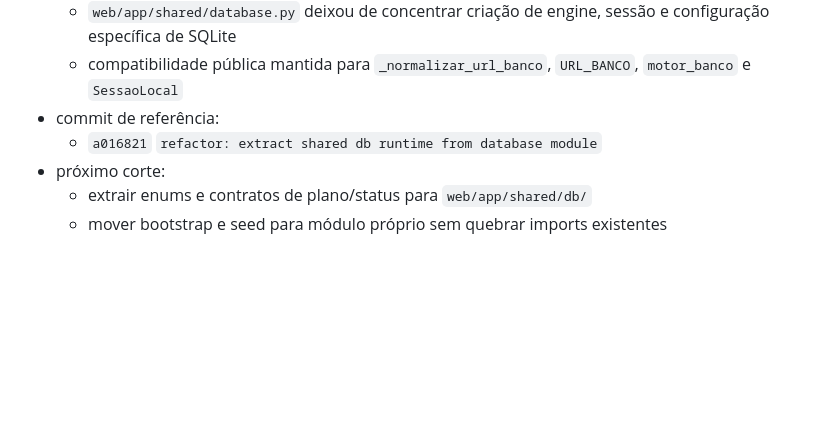
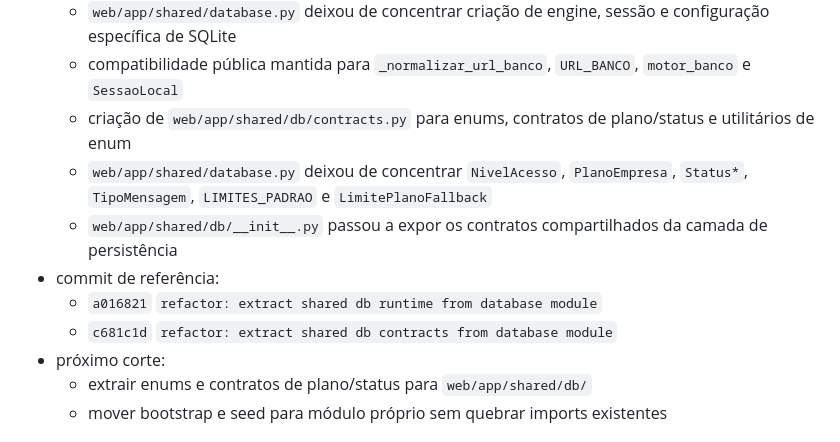
Before and after one commit to gstarielio-hash/tarie.ia, a Markdown page: docs/roadmap_execucao_funcional_web_mobile.md, the part around the change. Rendered like a GitHub page; blank space fills up the shorter version.

Commit message:
docs: record shared db contracts extraction progress

```diff
--- a/docs/roadmap_execucao_funcional_web_mobile.md
+++ b/docs/roadmap_execucao_funcional_web_mobile.md
@@ -340,8 +340,12 @@ Status em 2026-03-20:
   - criação de `web/app/shared/db/__init__.py` para reexportar o runtime compartilhado
   - `web/app/shared/database.py` deixou de concentrar criação de engine, sessão e configuração específica de SQLite
   - compatibilidade pública mantida para `_normalizar_url_banco`, `URL_BANCO`, `motor_banco` e `SessaoLocal`
+  - criação de `web/app/shared/db/contracts.py` para enums, contratos de plano/status e utilitários de enum
+  - `web/app/shared/database.py` deixou de concentrar `NivelAcesso`, `PlanoEmpresa`, `Status*`, `TipoMensagem`, `LIMITES_PADRAO` e `LimitePlanoFallback`
+  - `web/app/shared/db/__init__.py` passou a expor os contratos compartilhados da camada de persistência
 - commit de referência:
   - `a016821` `refactor: extract shared db runtime from database module`
+  - `c681c1d` `refactor: extract shared db contracts from database module`
 - próximo corte:
   - extrair enums e contratos de plano/status para `web/app/shared/db/`
   - mover bootstrap e seed para módulo próprio sem quebrar imports existentes
```
